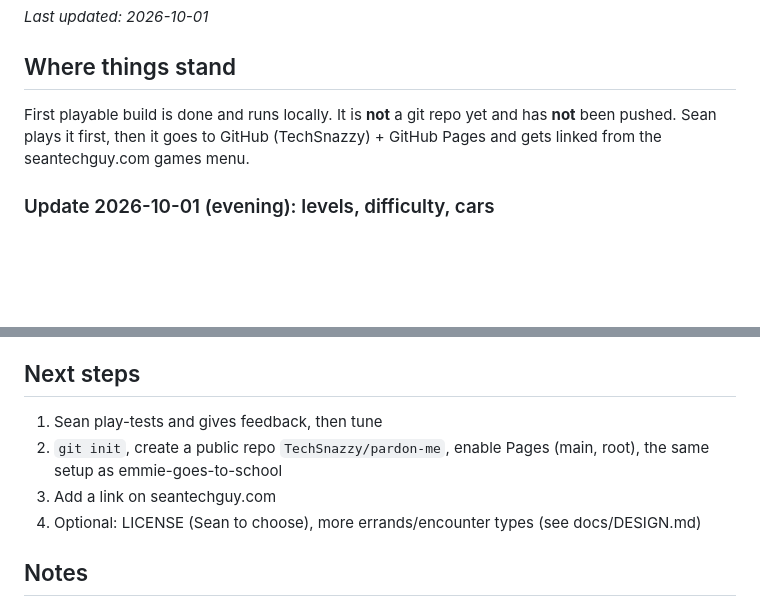
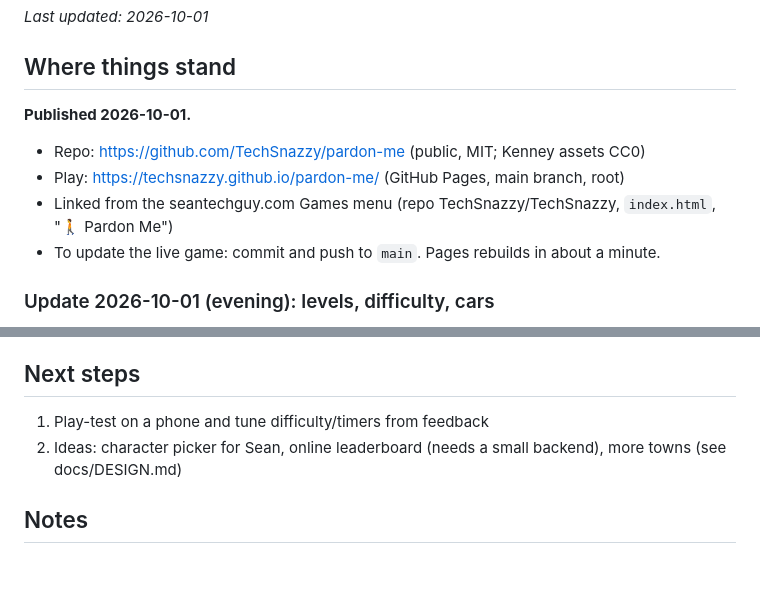
Before and after one commit to TechSnazzy/pardon-me, a Markdown page: STATUS.md, 2 parts joined by grey strips. GitHub-like rendering; blank space fills up the shorter version.

Commit message:
Update STATUS: published to GitHub Pages
Co-Authored-By: Claude Opus 5.5 <noreply@anthropic.com>

```diff
--- a/STATUS.md
+++ b/STATUS.md
@@ -3,9 +3,11 @@
 _Last updated: 2026-10-01_
 
 ## Where things stand
-First playable build is done and runs locally. It is **not** a git repo yet and has **not** been pushed.
-Sean plays it first, then it goes to GitHub (TechSnazzy) + GitHub Pages and gets linked from the
-seantechguy.com games menu.
+**Published 2026-10-01.**
+- Repo: https://github.com/TechSnazzy/pardon-me (public, MIT; Kenney assets CC0)
+- Play: https://techsnazzy.github.io/pardon-me/ (GitHub Pages, main branch, root)
+- Linked from the seantechguy.com Games menu (repo TechSnazzy/TechSnazzy, `index.html`, "🚶 Pardon Me")
+- To update the live game: commit and push to `main`. Pages rebuilds in about a minute.
 
 ### Update 2026-10-01 (evening): levels, difficulty, cars
 - Hero renamed to **Sean** (`HERO_NAME` in `src/config.js`); in-game text avoids pronouns
@@ -47,10 +49,8 @@ seantechguy.com games menu.
 - Whether the speech voices are funny or annoying (can be turned off)
 
 ## Next steps
-1. Sean play-tests and gives feedback, then tune
-2. `git init`, create a public repo `TechSnazzy/pardon-me`, enable Pages (main, root), the same setup as emmie-goes-to-school
-3. Add a link on seantechguy.com
-4. Optional: LICENSE (Sean to choose), more errands/encounter types (see docs/DESIGN.md)
+1. Play-test on a phone and tune difficulty/timers from feedback
+2. Ideas: character picker for Sean, online leaderboard (needs a small backend), more towns (see docs/DESIGN.md)
 
 ## Notes
 - Local preview: `python3 -m http.server 8737` in this folder, then http://localhost:8737
```
